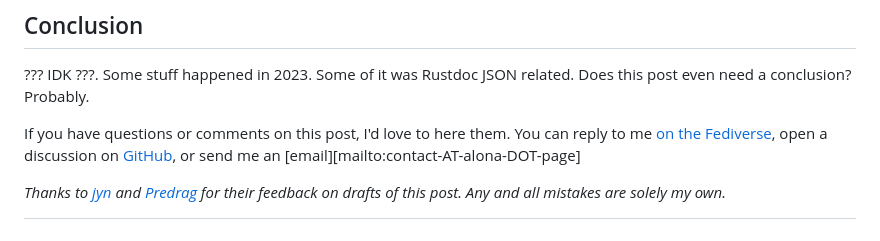
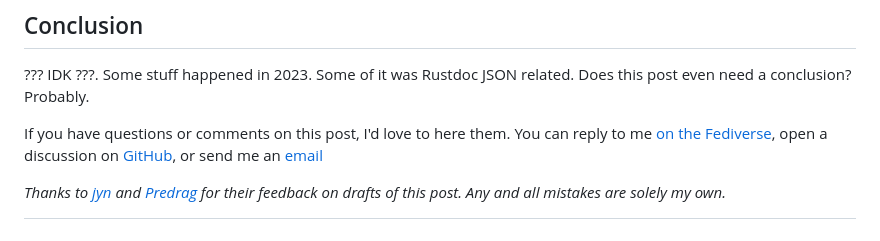
Before and after one commit to aDotInTheVoid/adotinthevoid.github.io, a Markdown page: posts/rustdoc-json-2023.md, the part around the change. Drawn GitHub-style.

Commit message:
I know markdown (and already have that email unprotected)

```diff
--- a/posts/rustdoc-json-2023.md
+++ b/posts/rustdoc-json-2023.md
@@ -172,7 +172,7 @@ Does this post even need a conclusion? Probably.
 If you have questions or comments on this post, I'd love to here them.
 You can reply to me [on the Fediverse](https://social.treehouse.systems/@aDot/111675587239258225),
 open a discussion on [GitHub](https://github.com/aDotInTheVoid/aDotInTheVoid.github.io/discussions),
-or send me an [email][mailto:contact-AT-alona-DOT-page]
+or send me an [email](mailto:contact@alona.page)
 
 *Thanks to [jyn](https://jyn.dev/) and [Predrag](https://predr.ag/) for their feedback on drafts of this post. Any and all mistakes are solely my own.*
 
```
